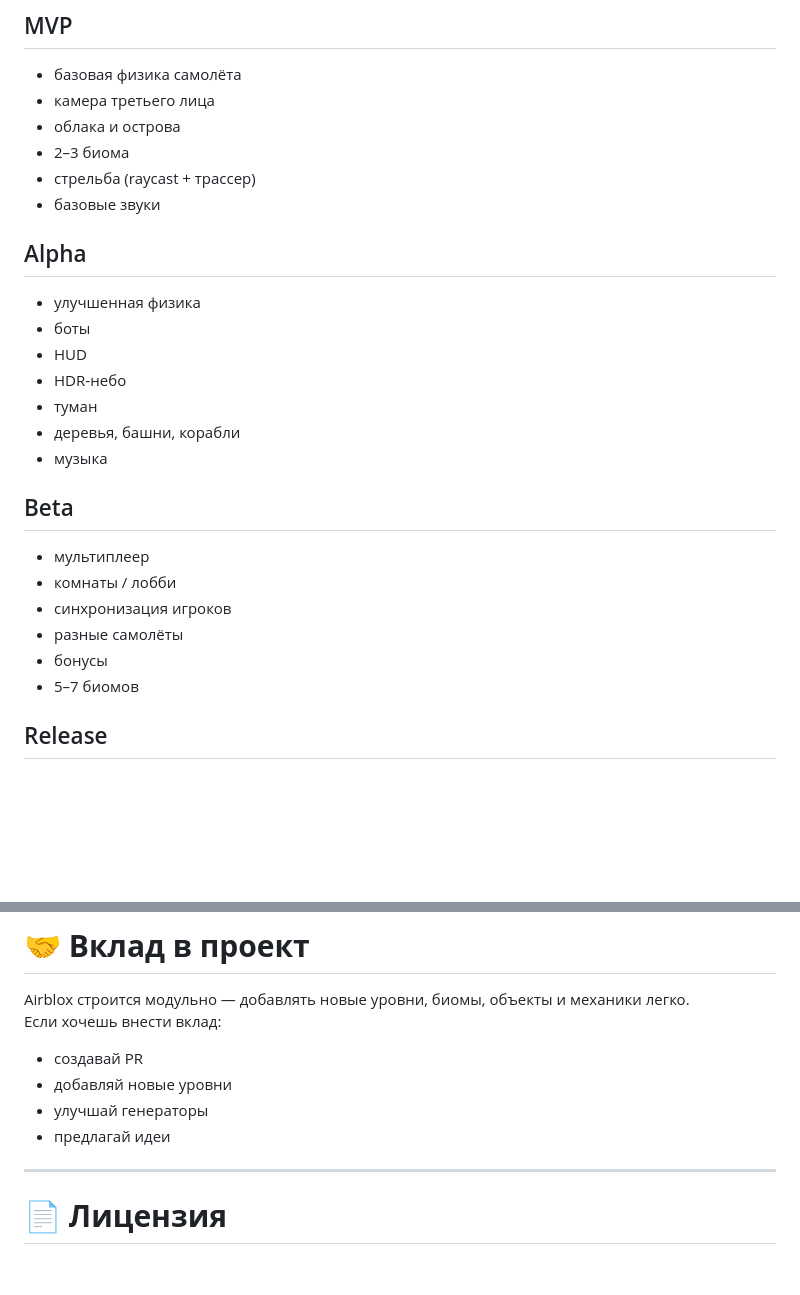
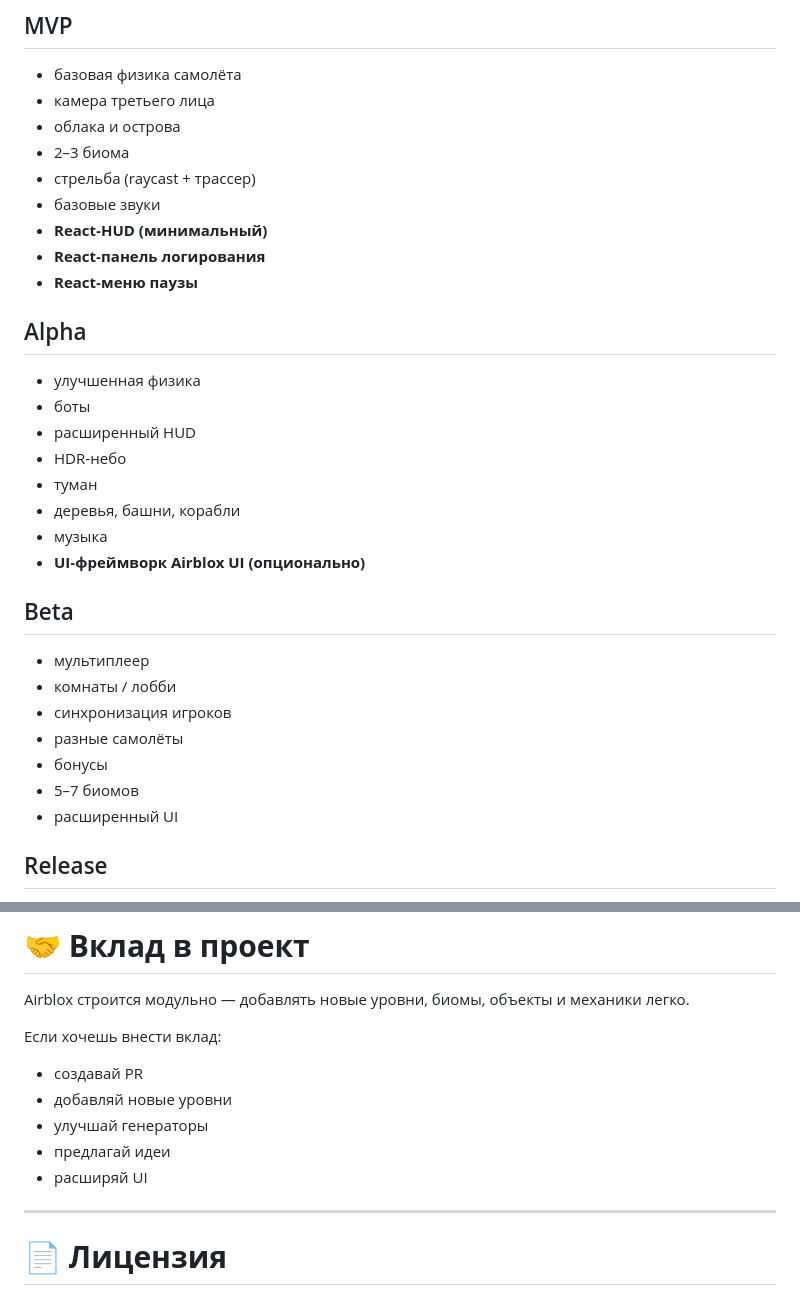
Before and after one commit to it1ro/airblox, a Markdown page: README.md, 2 parts joined by grey strips. Drawn GitHub-style; blank space fills up the shorter version.

```diff
--- a/README.md
+++ b/README.md
@@ -125,16 +157,20 @@ generateLevel(scene, level);
 - 2–3 биома
 - стрельба (raycast + трассер)
 - базовые звуки
+- **React‑HUD (минимальный)**
+- **React‑панель логирования**
+- **React‑меню паузы**
 
 ## Alpha
 
 - улучшенная физика
 - боты
-- HUD
+- расширенный HUD
 - HDR‑небо
 - туман
 - деревья, башни, корабли
 - музыка
+- **UI‑фреймворк Airblox UI (опционально)**
 
 ## Beta
 
@@ -144,6 +180,7 @@ generateLevel(scene, level);
 - разные самолёты
 - бонусы
 - 5–7 биомов
+- расширенный UI
 
 ## Release
 
@@ -179,12 +216,14 @@ npm run build
 # 🤝 **Вклад в проект**
 
 Airblox строится модульно — добавлять новые уровни, биомы, объекты и механики легко.
+
 Если хочешь внести вклад:
 
 - создавай PR
 - добавляй новые уровни
 - улучшай генераторы
 - предлагай идеи
+- расширяй UI
 
 ---
 
```
Also changed, not shown: other parts of README.md (+49 -17 lines).
